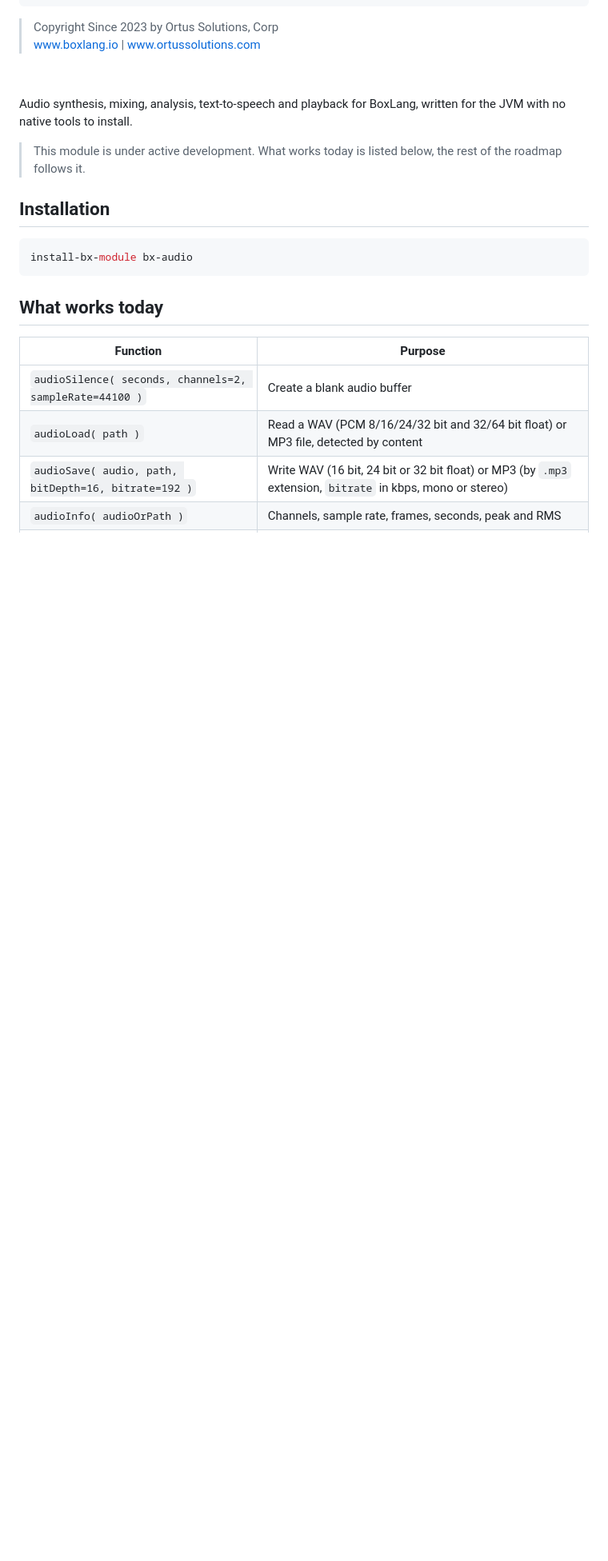
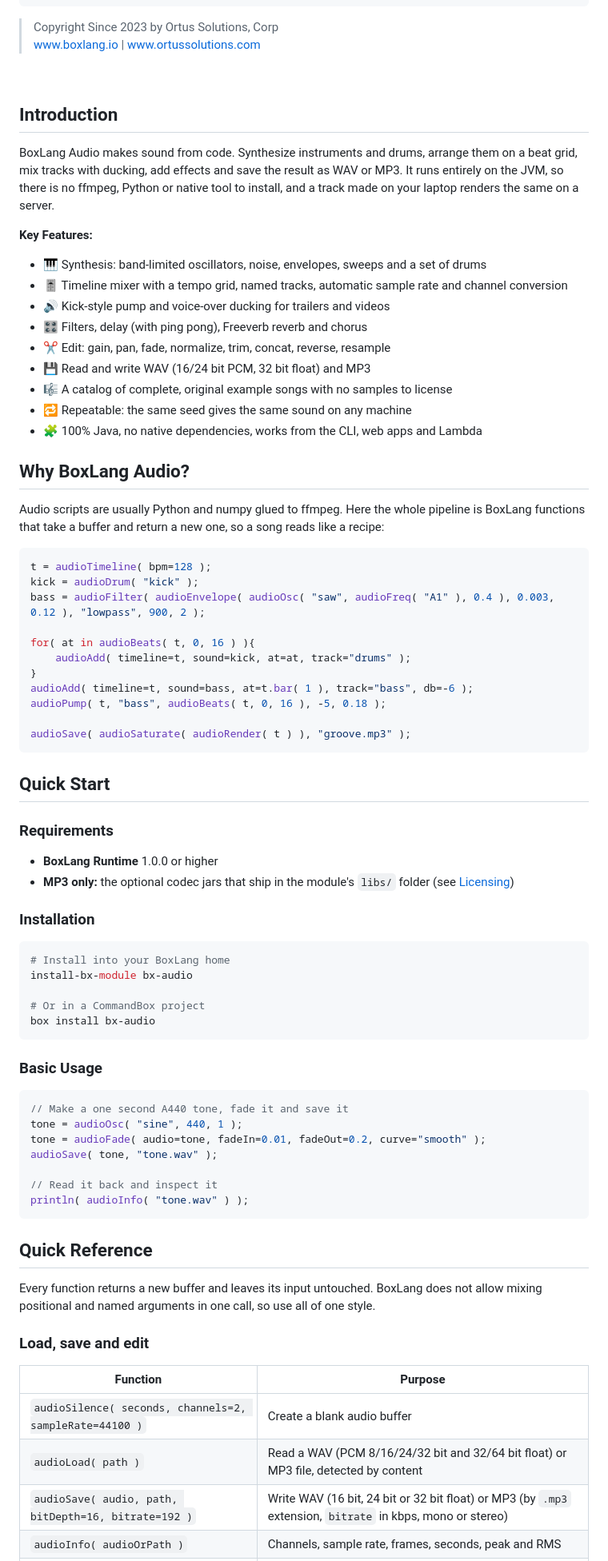
Before and after one commit to ortus-boxlang/bx-audio, a Markdown page: readme.md, the part around one of its changes. Shown at 80% size. GitHub-like rendering; blank space fills up the shorter version.

Commit message:
Restructure the readme to match the other Ortus modules
Introduction with key features, why section, quick start, quick reference, sponsors footer. Snippets verified by running them.

Co-Authored-By: Claude Sonnet 5.5 <noreply@anthropic.com>
Claude-Session: https://claude.ai/code/session_01E4eZvxRZMmxKytddFyKwXk

````diff
--- a/readme.md
+++ b/readme.md
@@ -16,17 +16,74 @@
 
 <p>&nbsp;</p>
 
-Audio synthesis, mixing, analysis, text-to-speech and playback for BoxLang, written for the JVM with no native tools to install.
+## Introduction
 
-> This module is under active development. What works today is listed below, the rest of the roadmap follows it.
+BoxLang Audio makes sound from code. Synthesize instruments and drums, arrange them on a beat grid, mix tracks with ducking, add effects and save the result as WAV or MP3. It runs entirely on the JVM, so there is no ffmpeg, Python or native tool to install, and a track made on your laptop renders the same on a server.
 
-## Installation
+**Key Features:**
+
+- 🎹 Synthesis: band-limited oscillators, noise, envelopes, sweeps and a set of drums
+- 🎚️ Timeline mixer with a tempo grid, named tracks, automatic sample rate and channel conversion
+- 🔊 Kick-style pump and voice-over ducking for trailers and videos
+- 🎛️ Filters, delay (with ping pong), Freeverb reverb and chorus
+- ✂️ Edit: gain, pan, fade, normalize, trim, concat, reverse, resample
+- 💾 Read and write WAV (16/24 bit PCM, 32 bit float) and MP3
+- 🎼 A catalog of complete, original example songs with no samples to license
+- 🔁 Repeatable: the same seed gives the same sound on any machine
+- 🧩 100% Java, no native dependencies, works from the CLI, web apps and Lambda
+
+## Why BoxLang Audio?
+
+Audio scripts are usually Python and numpy glued to ffmpeg. Here the whole pipeline is BoxLang functions that take a buffer and return a new one, so a song reads like a recipe:
+
+```javascript
+t = audioTimeline( bpm=128 );
+kick = audioDrum( "kick" );
+bass = audioFilter( audioEnvelope( audioOsc( "saw", audioFreq( "A1" ), 0.4 ), 0.003, 0.12 ), "lowpass", 900, 2 );
+
+for( at in audioBeats( t, 0, 16 ) ){
+    audioAdd( timeline=t, sound=kick, at=at, track="drums" );
+}
+audioAdd( timeline=t, sound=bass, at=t.bar( 1 ), track="bass", db=-6 );
+audioPump( t, "bass", audioBeats( t, 0, 16 ), -5, 0.18 );
+
+audioSave( audioSaturate( audioRender( t ) ), "groove.mp3" );
+```
+
+## Quick Start
+
+### Requirements
+
+- **BoxLang Runtime** 1.0.0 or higher
+- **MP3 only:** the optional codec jars that ship in the module's `libs/` folder (see [Licensing](#licensing))
+
+### Installation
 
 ```bash
+# Install into your BoxLang home
 install-bx-module bx-audio
+
+# Or in a CommandBox project
+box install bx-audio
 ```
 
-## What works today
+### Basic Usage
+
+```javascript
+// Make a one second A440 tone, fade it and save it
+tone = audioOsc( "sine", 440, 1 );
+tone = audioFade( audio=tone, fadeIn=0.01, fadeOut=0.2, curve="smooth" );
+audioSave( tone, "tone.wav" );
+
+// Read it back and inspect it
+println( audioInfo( "tone.wav" ) );
+```
+
+## Quick Reference
+
+Every function returns a new buffer and leaves its input untouched. BoxLang does not allow mixing positional and named arguments in one call, so use all of one style.
+
+### Load, save and edit
 
 | Function | Purpose |
 |---|---|
````
Also changed, not shown: other parts of readme.md (+5 -3 lines).
